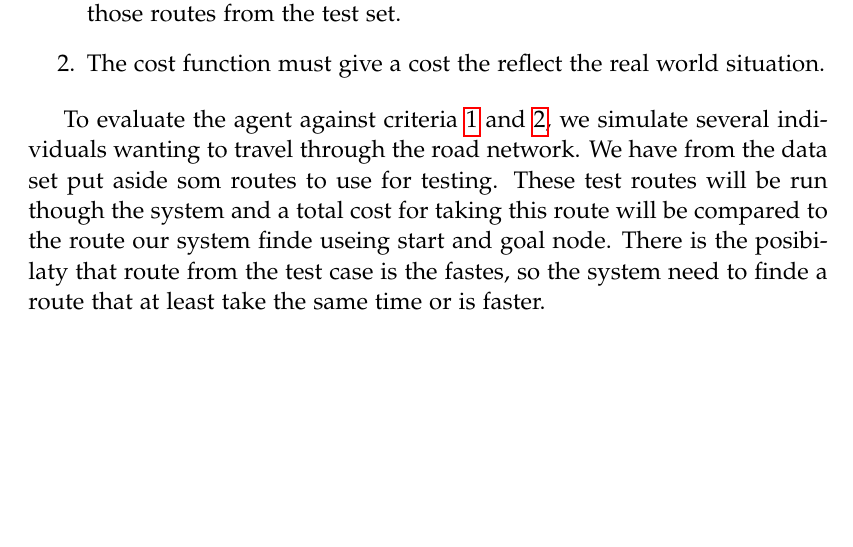
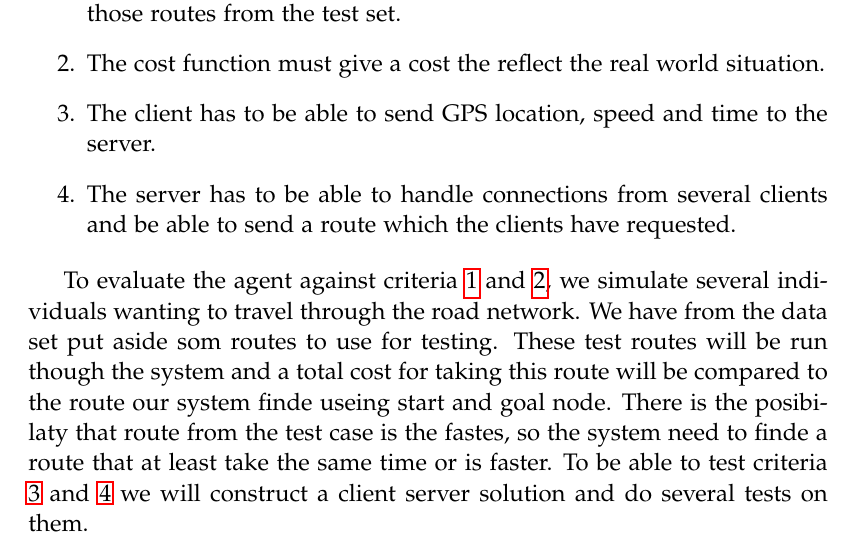
Before and after one commit to MortenRP/P5, a LaTeX thesis (report/master.tex, which reads report/sections/solution-criteria.tex): part of page 20 of 65, cut so that both start at the same text, the shorter picture padded with empty space. Compiled offline with pdfLaTeX.

Commit message:
added client server criteria

```diff
--- a/report/sections/solution-criteria.tex
+++ b/report/sections/solution-criteria.tex
@@ -9,10 +9,12 @@ We propose the following criteria that the agent must fulfil to be considered an
 %\item The agent must not choose routes that are disproportionately longer than a shortest path to obtain minuscule time-savings.\label{crit:distance}
 %\item The agent must avoid adding traffic to congested areas, that is, it must avoid planning routes that either go through existing congestions or create a congestion by overloading the capacity of other roads. \label{crit:overload}
 %\item Realistic usage of the agent must alleviate congestion, that is, a reasonable fraction of motorists using the agent should mitigate congestion.\label{crit:congestion}
+\item The client has to be able to send GPS location, speed and time to the server.\label{crit:sendmessages}
+\item The server has to be able to handle connections from several clients and be able to send a route which the clients have requested.\label{crit:severalconnections}
 \end{enumerate}
 
 To evaluate the agent against criteria \ref{crit:timesaving} and \ref{crit:cost}, we simulate several individuals wanting to travel through the road network. We have from the data set put aside som routes to use for testing. These test routes will be run though the system and a total cost for taking this route will be compared to the route our system finde useing start and goal node. There is the posibilaty that route from the test case is the fastes, so the system need to finde a route that at least take the same time or is faster.
-
+To be able to test criteria \ref{crit:sendmessages} and \ref{crit:severalconnections} we will construct a client server solution and do several tests on them.
 
 %We set up the simulation with a route that is the shortest path between two nodes, such that the route goes through an area that is known by the agent to be congested in a specific time interval. We then calculate a route with Google Maps and with the agent respectively and compare the properties of these routes. If the route calculated by the agent is equally fast or faster than the route calculated by Google Maps, we consider criterion \ref{crit:timesaving} met. If the distance travelled is not disproportionally longer than that of the Google Maps route, criterion \ref{crit:distance} is also met.%
 
```
